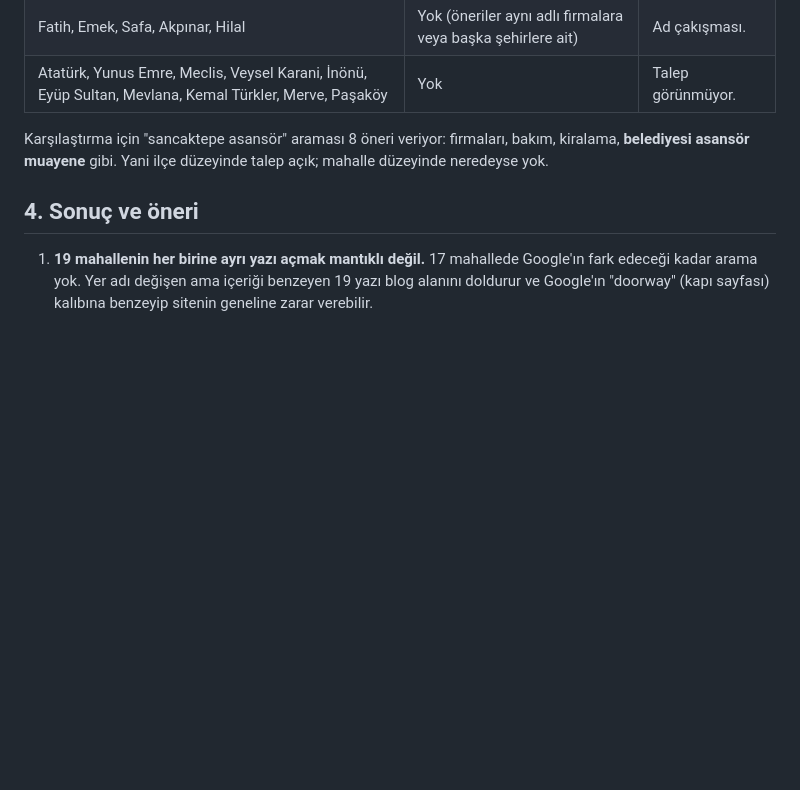
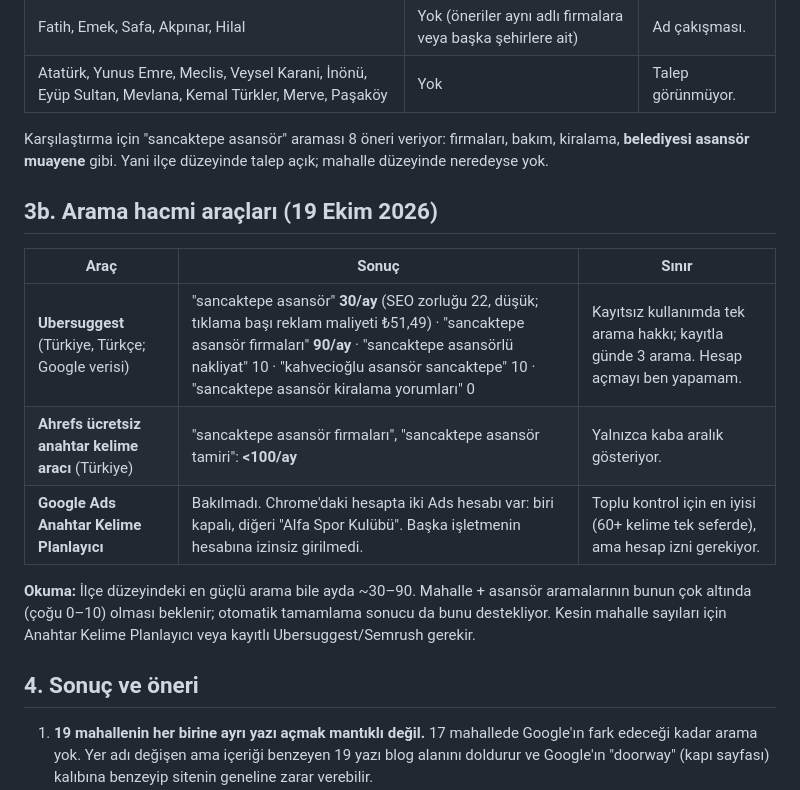
Before and after one commit to mertcanglz/yk-asansor, a Markdown page: docs/mahalle-talep-analizi.md, the part around the change. GitHub-like rendering; blank space fills up the shorter version.

Commit message:
docs: mahalle analizine Ubersuggest ve Ahrefs hacim verileri eklendi
Co-Authored-By: Claude Opus 5.5 <noreply@anthropic.com>

```diff
--- a/docs/mahalle-talep-analizi.md
+++ b/docs/mahalle-talep-analizi.md
@@ -59,6 +59,18 @@ Yalnızca adı ve "asansör"ü birlikte içeren öneriler sayıldı (Chrome, 19
 Karşılaştırma için "sancaktepe asansör" araması 8 öneri veriyor: firmaları, bakım, kiralama, **belediyesi
 asansör muayene** gibi. Yani ilçe düzeyinde talep açık; mahalle düzeyinde neredeyse yok.
 
+## 3b. Arama hacmi araçları (19 Ekim 2026)
+
+| Araç | Sonuç | Sınır |
+|---|---|---|
+| **Ubersuggest** (Türkiye, Türkçe; Google verisi) | "sancaktepe asansör" **30/ay** (SEO zorluğu 22, düşük; tıklama başı reklam maliyeti ₺51,49) · "sancaktepe asansör firmaları" **90/ay** · "sancaktepe asansörlü nakliyat" 10 · "kahvecioğlu asansör sancaktepe" 10 · "sancaktepe asansör kiralama yorumları" 0 | Kayıtsız kullanımda tek arama hakkı; kayıtla günde 3 arama. Hesap açmayı ben yapamam. |
+| **Ahrefs ücretsiz anahtar kelime aracı** (Türkiye) | "sancaktepe asansör firmaları", "sancaktepe asansör tamiri": **<100/ay** | Yalnızca kaba aralık gösteriyor. |
+| **Google Ads Anahtar Kelime Planlayıcı** | Bakılmadı. Chrome'daki hesapta iki Ads hesabı var: biri kapalı, diğeri "Alfa Spor Kulübü". Başka işletmenin hesabına izinsiz girilmedi. | Toplu kontrol için en iyisi (60+ kelime tek seferde), ama hesap izni gerekiyor. |
+
+**Okuma:** İlçe düzeyindeki en güçlü arama bile ayda ~30–90. Mahalle + asansör aramalarının bunun çok
+altında (çoğu 0–10) olması beklenir; otomatik tamamlama sonucu da bunu destekliyor. Kesin mahalle sayıları
+için Anahtar Kelime Planlayıcı veya kayıtlı Ubersuggest/Semrush gerekir.
+
 ## 4. Sonuç ve öneri
 
 1. **19 mahallenin her birine ayrı yazı açmak mantıklı değil.** 17 mahallede Google'ın fark edeceği kadar
```
